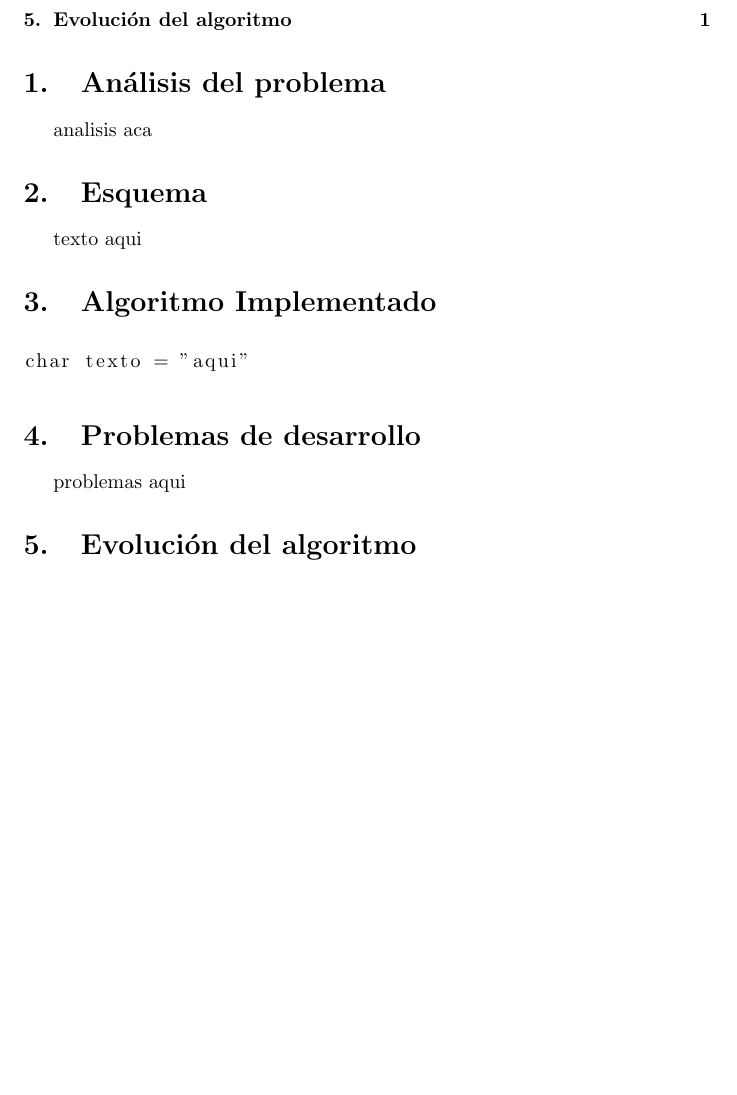
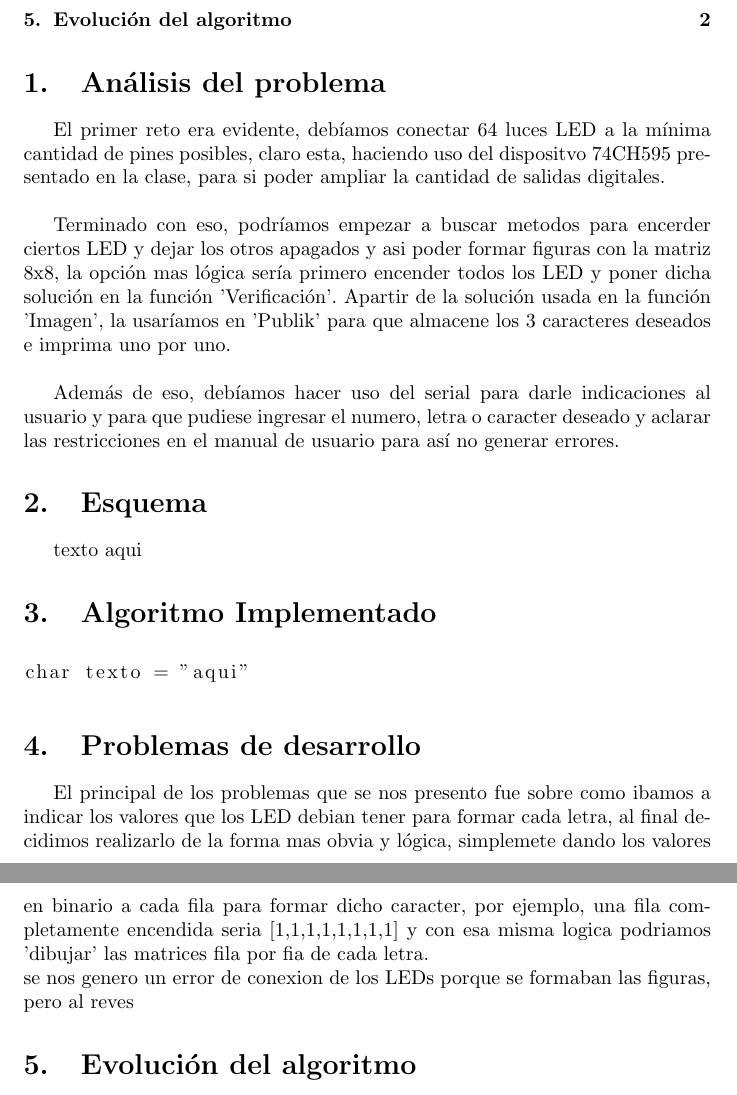
Before and after one commit to MiguelSernaM/parcial_1, a LaTeX document (Informe/main.tex): part of page 2 of 2 before the commit and two parts of pages 2 and 3 of 3 after it, the two joined at a grey line, cut so that both start at the same text, the shorter picture padded with empty space. Compiled offline with pdfLaTeX.

Commit message:
Se agregan planteamiento de probelmas y soluciones

```diff
--- a/Informe/main.tex
+++ b/Informe/main.tex
@@ -38,7 +38,11 @@
 \tableofcontents
 
 \section{Análisis del problema}
-analisis aca
+El primer reto era evidente, debíamos conectar 64 luces LED a la mínima cantidad de pines posibles, claro esta, haciendo uso del dispositvo 74CH595 presentado en la clase, para si poder ampliar la cantidad de salidas digitales.\\
+
+Terminado con eso, podríamos empezar a buscar metodos para encerder ciertos LED y dejar los otros apagados y asi poder formar figuras con la matriz 8x8, la opción mas lógica sería primero encender todos los LED y poner dicha solución en la función 'Verificación'. Apartir de la solución usada en la función 'Imagen', la usaríamos en 'Publik' para que almacene los 3 caracteres deseados e imprima uno por uno.\\
+
+Además de eso, debíamos hacer uso del serial para darle indicaciones al usuario y para que pudiese ingresar el numero, letra o caracter deseado y  aclarar las restricciones en el manual de usuario para así no generar errores.
 
 \section{Esquema} \label{contenido}
 texto aqui
@@ -48,7 +52,9 @@ char texto = "aqui"
 \end{lstlisting}
 
 \section{Problemas de desarrollo} \label{conclulsion}
-problemas aqui
+El principal de los problemas que se nos presento fue sobre como ibamos a indicar los valores que los LED debian tener para formar cada letra, al final decidimos realizarlo de la forma mas obvia y lógica, simplemete dando los valores en binario a cada fila para formar dicho caracter, por ejemplo, una fila completamente encendida seria [1,1,1,1,1,1,1,1] y con esa misma logica podriamos  'dibujar' las matrices fila por fia de cada letra. \\
+se nos genero un error de conexion de los LEDs porque se formaban las figuras, pero al reves
+
 \section{Evolución del algoritmo} \label{conclulsion}
 evolucion here
 \bibliographystyle{IEEEtran}
```
